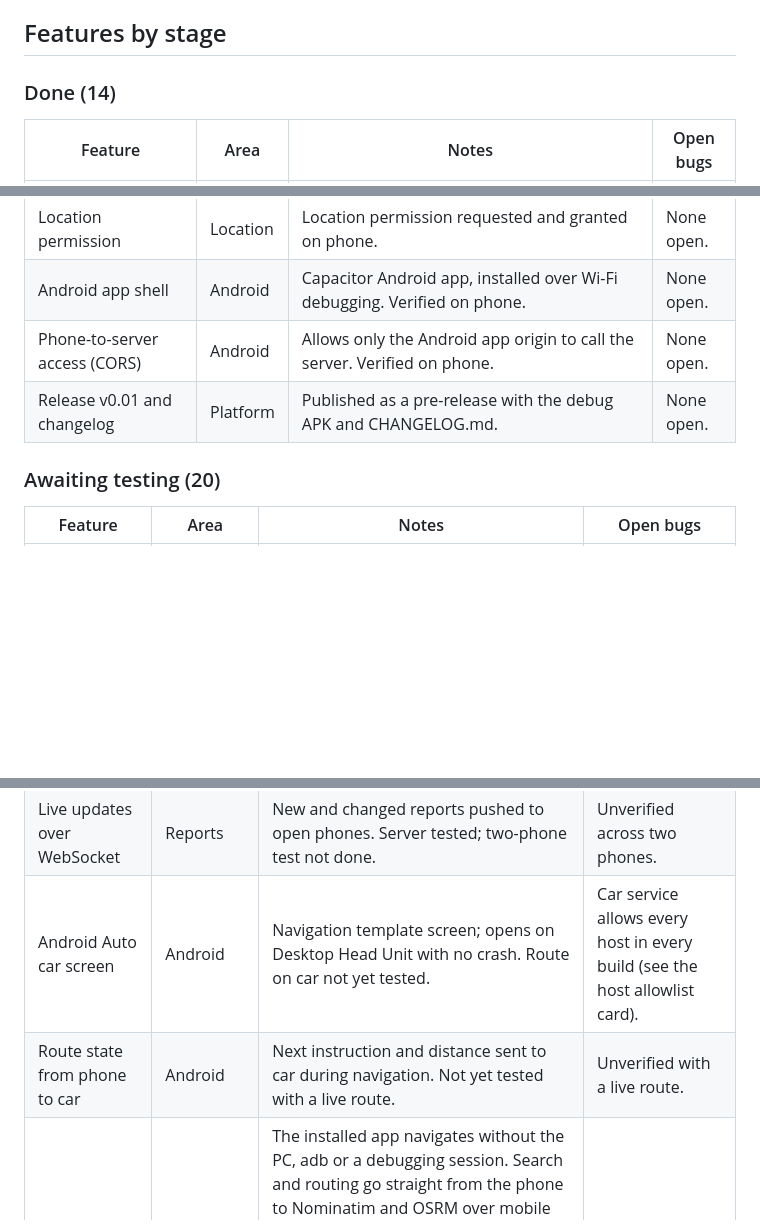
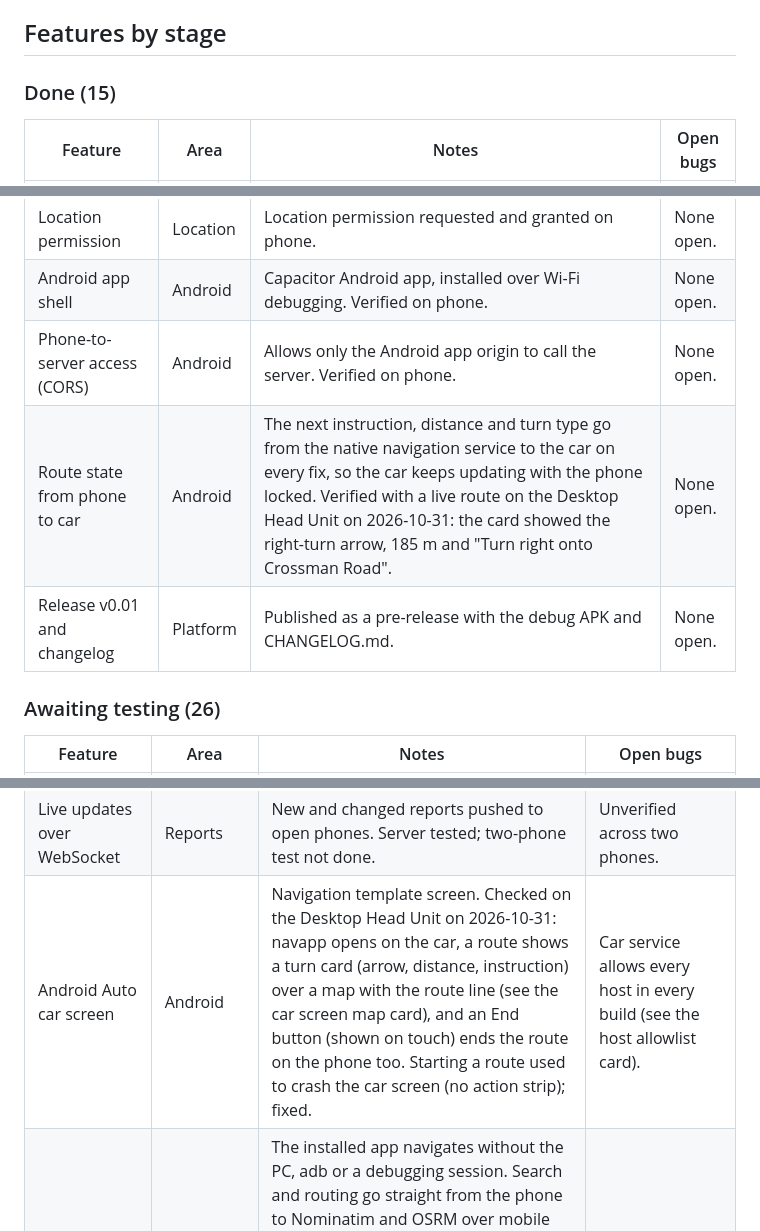
Before and after one commit to CruddOCE/navapp, a Markdown page: BUILD-PLAN.md, 3 parts joined by grey strips. Drawn GitHub-style; blank space fills up the shorter version.

Commit message:
Update the build plan: car map slices N3 to N10
Co-Authored-By: Claude Opus 5.5 <noreply@anthropic.com>

```diff
--- a/BUILD-PLAN.md
+++ b/BUILD-PLAN.md
@@ -10,7 +10,7 @@ A Waze-style navigation app for personal use first, Android first (Capacitor). P
 
 ## Features by stage
 
-### Done (14)
+### Done (15)
 
 | Feature | Area | Notes | Open bugs |
 |---|---|---|---|
@@ -27,9 +27,10 @@ A Waze-style navigation app for personal use first, Android first (Capacitor). P
 | Location permission | Location | Location permission requested and granted on phone. | None open. |
 | Android app shell | Android | Capacitor Android app, installed over Wi-Fi debugging. Verified on phone. | None open. |
 | Phone-to-server access (CORS) | Android | Allows only the Android app origin to call the server. Verified on phone. | None open. |
+| Route state from phone to car | Android | The next instruction, distance and turn type go from the native navigation service to the car on every fix, so the car keeps updating with the phone locked. Verified with a live route on the Desktop Head Unit on 2026-10-31: the card showed the right-turn arrow, 185 m and "Turn right onto Crossman Road". | None open. |
 | Release v0.01 and changelog | Platform | Published as a pre-release with the debug APK and CHANGELOG.md. | None open. |
 
-### Awaiting testing (20)
+### Awaiting testing (26)
 
 | Feature | Area | Notes | Open bugs |
 |---|---|---|---|
@@ -49,7 +50,6 @@ A Waze-style navigation app for personal use first, Android first (Capacitor). P
 | Voting, one vote per device | Reports | Still there / gone, one vote per device. Server tested; not yet tested on phone. | Device IDs are chosen by the phone and can be faked (see Device-ID protection). |
 | Hiding and 30-minute expiry | Reports | Reports hidden after two dismissals and removed after 30 minutes. Server tested; not yet tested on phone. | Unverified on phone. |
 | Live updates over WebSocket | Reports | New and changed reports pushed to open phones. Server tested; two-phone test not done. | Unverified across two phones. |
-| Android Auto car screen | Android | Navigation template screen; opens on Desktop Head Unit with no crash. Route on car not yet tested. | Car service allows every host in every build (see the host allowlist card). |
-| Route state from phone to car | Android | Next instruction and distance sent to car during navigation. Not yet tested with a live route. | Unverified with a live route. |
+| Android Auto car screen | Android | Navigation template screen. Checked on the Desktop Head Unit on 2026-10-31: navapp opens on the car, a route shows a turn card (arrow, distance, instruction) over a map with the route line (see the car screen map card), and an End button (shown on touch) ends the route on the phone too. Starting a route used to crash the car screen (no action strip); fixed. | Car service allows every host in every build (see the host allowlist card). |
 | Works without the PC (standalone phone build) | Platform | The installed app navigates without the PC, adb or a debugging session. Search and routing go straight from the phone to Nominatim and OSRM over mobile data, through Capacitor's native HTTP with an identifying User-Agent. Navigation itself runs in the native location service, so it keeps going with another app in front or the phone locked (see the native navigation card). Only crowd reports still need the PC's report server; away from it, the ! button says so. Checked on 2026-10-30 with the PC server stopped: search and route worked, and ending the route stopped the service. | Not yet tried on a real drive away from home. |
 | Navigation keeps working with the phone locked | Navigation | In the Android app, navigation runs in the native location service instead of the web page: turn tracking, voice prompts (Android text-to-speech), car screen updates and rerouting. A hidden WebView page stops running after about a minute, so before this everything froze with the phone locked. The Java navigator and voice are copies of nav.js and voice.js, kept in step by a shared fixture of recorded drives that both test suites replay. Checked on 2026-10-31 with navapp behind the home screen for 3 minutes: the engine kept handling fixes, spoke its prompt and rerouted once, and the page caught up at once on return. | Not yet checked with the screen locked on a drive, or on the Desktop Head Unit (it connected but got no video). |
```
Also changed, not shown: other parts of BUILD-PLAN.md (+13 -0 lines).
